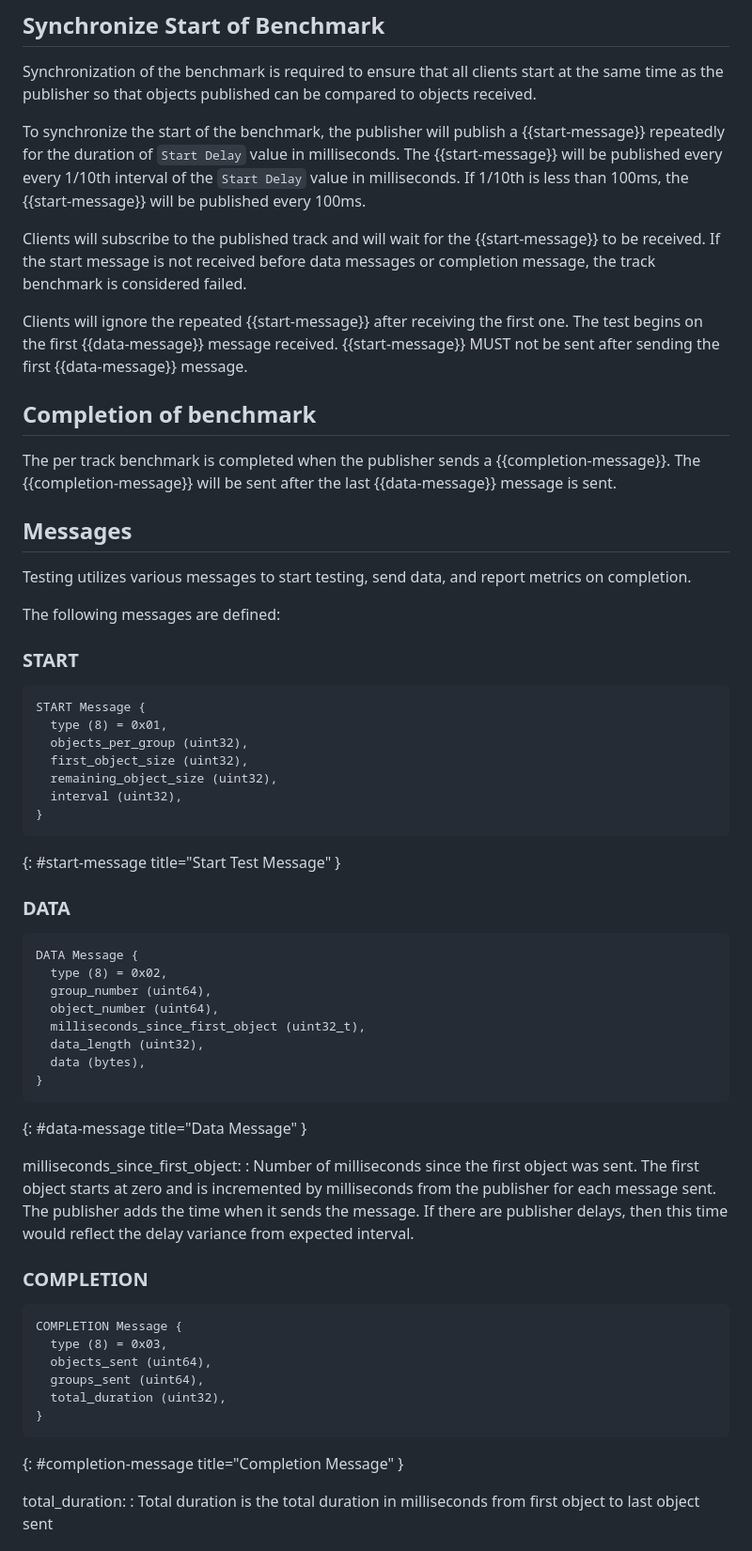
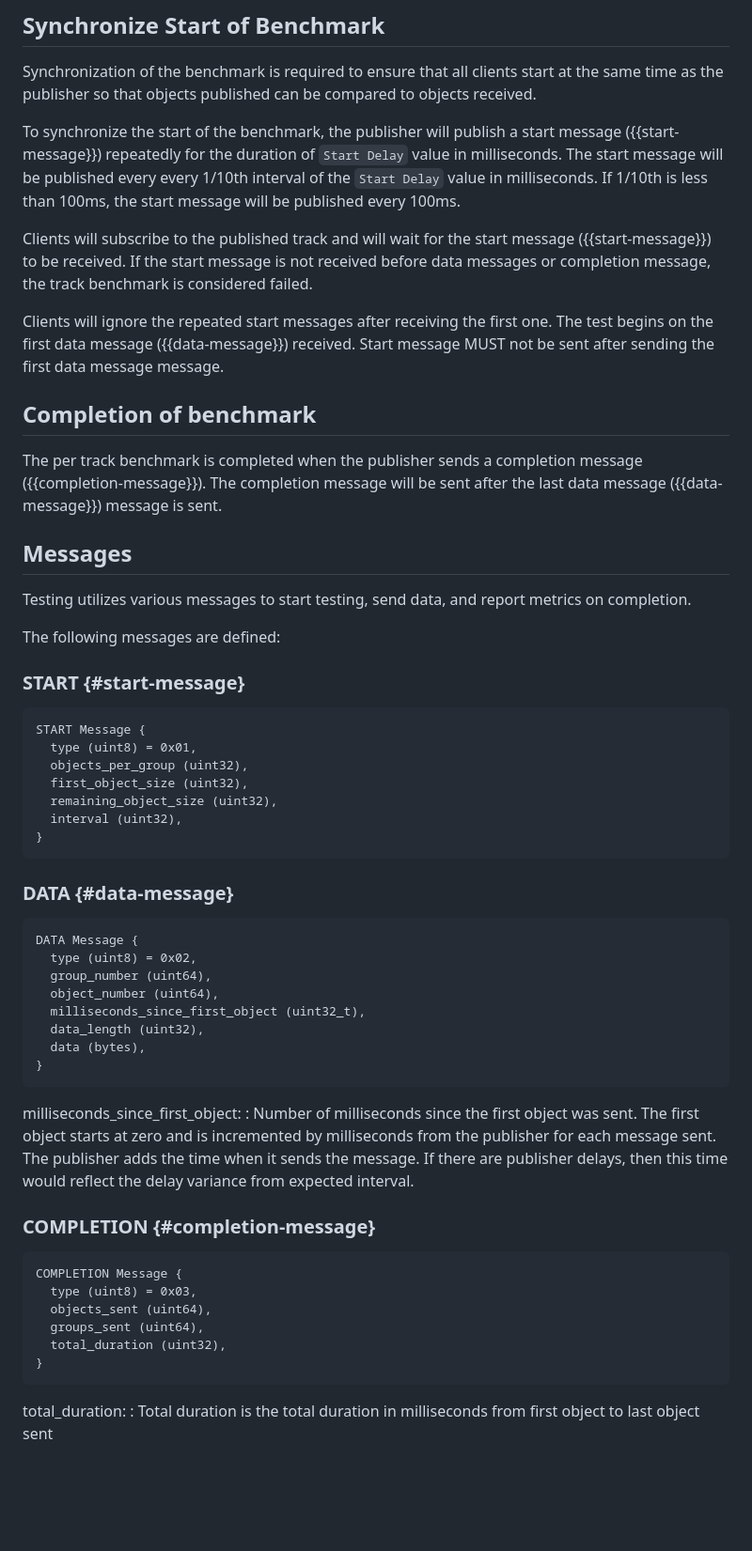
Before and after one commit to TimEvens/draft-evens-moq-bench, a Markdown page: draft-evens-moq-bench.md, the part around the change. Shown at 94% size. Drawn GitHub-style; blank space fills up the shorter version.

Commit message:
Fix references

```diff
--- a/draft-evens-moq-bench.md
+++ b/draft-evens-moq-bench.md
@@ -257,16 +257,16 @@ Objects and groups will continue for as long as the `Duration` value.
 
 Synchronization of the benchmark is required to ensure that all clients start at the same time as the publisher so that objects published can be compared to objects received.
 
-To synchronize the start of the benchmark, the publisher will publish a {{start-message}} repeatedly for the duration of `Start Delay` value in milliseconds. The {{start-message}} will be published every every 1/10th interval of the `Start Delay` value in milliseconds. If 1/10th is less than 100ms, the {{start-message}} will be published every 100ms.
+To synchronize the start of the benchmark, the publisher will publish a start message ({{start-message}}) repeatedly for the duration of `Start Delay` value in milliseconds. The start message will be published every every 1/10th interval of the `Start Delay` value in milliseconds. If 1/10th is less than 100ms, the start message will be published every 100ms.
 
-Clients will subscribe to the published track and will wait for the {{start-message}} to be received. If the start message is not received before data messages or completion message,
+Clients will subscribe to the published track and will wait for the start message ({{start-message}}) to be received. If the start message is not received before data messages or completion message,
 the track benchmark is considered failed.
 
-Clients will ignore the repeated {{start-message}} after receiving the first one. The test begins on the first {{data-message}} message received. {{start-message}} MUST not be sent after sending the first {{data-message}} message.
+Clients will ignore the repeated start messages after receiving the first one. The test begins on the first data message ({{data-message}}) received. Start message MUST not be sent after sending the first data message message.
 
 ## Completion of benchmark
 
-The per track benchmark is completed when the publisher sends a {{completion-message}}. The {{completion-message}} will be sent after the last {{data-message}} message is sent.
+The per track benchmark is completed when the publisher sends a completion message ({{completion-message}}). The completion message will be sent after the last data message ({{data-message}}) message is sent.
 
 ## Messages
 
@@ -274,24 +274,23 @@ Testing utilizes various messages to start testing, send data, and report metric
 
 The following messages are defined:
 
-### START
+### START {#start-message}
 
 ~~~
 START Message {
-  type (8) = 0x01,
+  type (uint8) = 0x01,
   objects_per_group (uint32),
   first_object_size (uint32),
   remaining_object_size (uint32),
   interval (uint32),
 }
 ~~~
-{: #start-message title="Start Test Message" }
 
-### DATA
+### DATA {#data-message}
 
 ~~~
 DATA Message {
-  type (8) = 0x02,
+  type (uint8) = 0x02,
   group_number (uint64),
   object_number (uint64),
   milliseconds_since_first_object (uint32_t),
@@ -299,24 +298,21 @@ DATA Message {
   data (bytes),
 }
 ~~~
-{: #data-message title="Data Message" }
 
 milliseconds_since_first_object:
 : Number of milliseconds since the first object was sent. The first object starts at zero and is incremented by milliseconds from the publisher for each message sent. The publisher adds the time when it
 sends the message. If there are publisher delays, then this time would reflect the delay variance from expected interval.
 
-### COMPLETION
+### COMPLETION {#completion-message}
 
 ~~~
 COMPLETION Message {
-  type (8) = 0x03,
+  type (uint8) = 0x03,
   objects_sent (uint64),
   groups_sent (uint64),
   total_duration (uint32),
 }
 ~~~
-{: #completion-message title="Completion Message" }
-
 
 total_duration:
 : Total duration is the total duration in milliseconds from first object to last object sent
```
